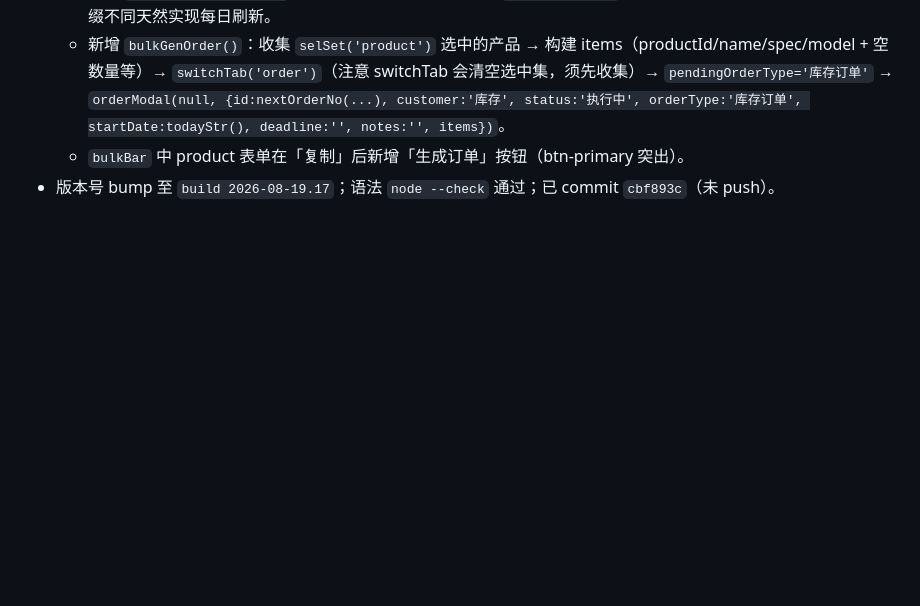
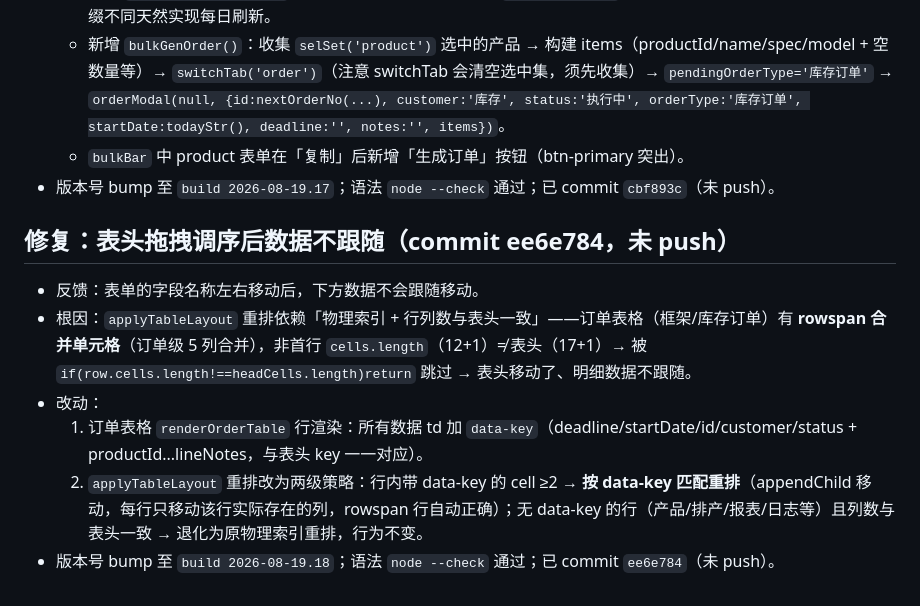
Before and after one commit to dsn-0105/prod-scheduler, a Markdown page: .workbuddy/memory/2026-08-20.md, the part around the change. GitHub-like rendering; blank space fills up the shorter version.

Commit message:
chore: 记录列重排修复工作日志

```diff
--- a/.workbuddy/memory/2026-08-20.md
+++ b/.workbuddy/memory/2026-08-20.md
@@ -107,3 +107,11 @@
   - 新增 `bulkGenOrder()`：收集 `selSet('product')` 选中的产品 → 构建 items（productId/name/spec/model + 空数量等）→ `switchTab('order')`（注意 switchTab 会清空选中集，须先收集）→ `pendingOrderType='库存订单'` → `orderModal(null, {id:nextOrderNo(...), customer:'库存', status:'执行中', orderType:'库存订单', startDate:todayStr(), deadline:'', notes:'', items})`。
   - `bulkBar` 中 product 表单在「复制」后新增「生成订单」按钮（btn-primary 突出）。
 - 版本号 bump 至 `build 2026-08-19.17`；语法 `node --check` 通过；已 commit `cbf893c`（未 push）。
+
+## 修复：表头拖拽调序后数据不跟随（commit ee6e784，未 push）
+- 反馈：表单的字段名称左右移动后，下方数据不会跟随移动。
+- 根因：`applyTableLayout` 重排依赖「物理索引 + 行列数与表头一致」——订单表格（框架/库存订单）有 **rowspan 合并单元格**（订单级 5 列合并），非首行 `cells.length`（12+1）≠ 表头（17+1）→ 被 `if(row.cells.length!==headCells.length)return` 跳过 → 表头移动了、明细数据不跟随。
+- 改动：
+  1. 订单表格 `renderOrderTable` 行渲染：所有数据 td 加 `data-key`（deadline/startDate/id/customer/status + productId...lineNotes，与表头 key 一一对应）。
+  2. `applyTableLayout` 重排改为两级策略：行内带 data-key 的 cell ≥2 → **按 data-key 匹配重排**（appendChild 移动，每行只移动该行实际存在的列，rowspan 行自动正确）；无 data-key 的行（产品/排产/报表/日志等）且列数与表头一致 → 退化为原物理索引重排，行为不变。
+- 版本号 bump 至 `build 2026-08-19.18`；语法 `node --check` 通过；已 commit `ee6e784`（未 push）。
```
